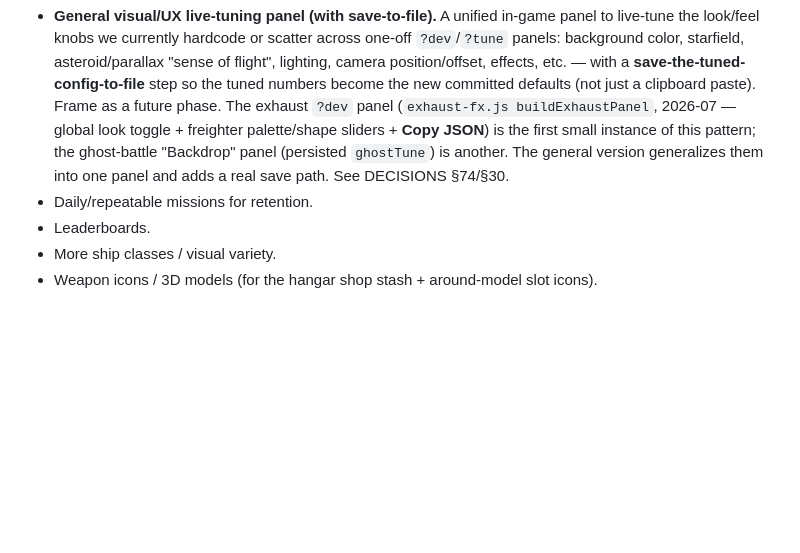
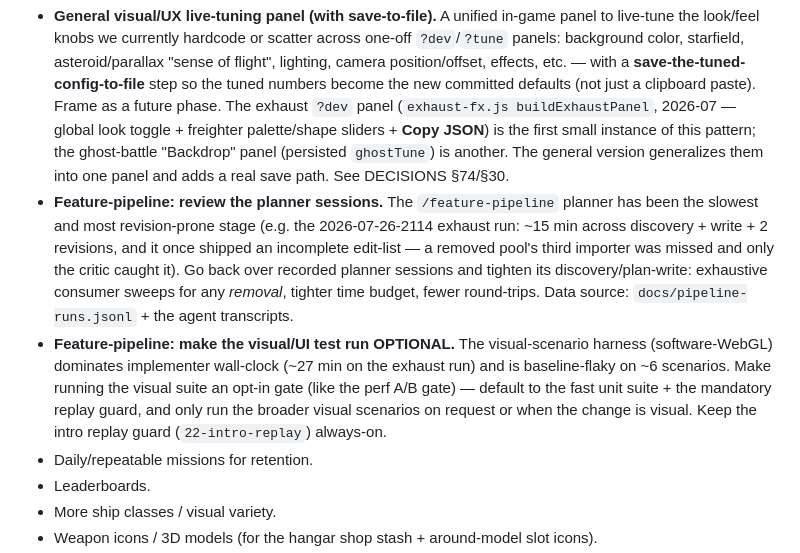
Before and after one commit to konbagaiev/space_game, a Markdown page: docs/ROADMAP.md, the part around the change. GitHub-like rendering; blank space fills up the shorter version.

Commit message:
docs(roadmap): pipeline follow-ups — review planner sessions, make visual tests opt-in
Co-Authored-By: Claude Opus 4.8 (1M context) <noreply@anthropic.com>

```diff
--- a/docs/ROADMAP.md
+++ b/docs/ROADMAP.md
@@ -227,6 +227,17 @@ The post-level-3 goal: grind to upgrade/buy ships. Needs an economy + a place to
   2026-07 — global look toggle + freighter palette/shape sliders + **Copy JSON**) is the first small
   instance of this pattern; the ghost-battle "Backdrop" panel (persisted `ghostTune`) is another. The
   general version generalizes them into one panel and adds a real save path. See DECISIONS §74/§30.
+- **Feature-pipeline: review the planner sessions.** The `/feature-pipeline` planner has been the slowest
+  and most revision-prone stage (e.g. the 2026-07-26-2114 exhaust run: ~15 min across discovery + write +
+  2 revisions, and it once shipped an incomplete edit-list — a removed pool's third importer was missed and
+  only the critic caught it). Go back over recorded planner sessions and tighten its discovery/plan-write:
+  exhaustive consumer sweeps for any *removal*, tighter time budget, fewer round-trips. Data source:
+  `docs/pipeline-runs.jsonl` + the agent transcripts.
+- **Feature-pipeline: make the visual/UI test run OPTIONAL.** The visual-scenario harness (software-WebGL)
+  dominates implementer wall-clock (~27 min on the exhaust run) and is baseline-flaky on ~6 scenarios. Make
+  running the visual suite an opt-in gate (like the perf A/B gate) — default to the fast unit suite +
+  the mandatory replay guard, and only run the broader visual scenarios on request or when the change is
+  visual. Keep the intro replay guard (`22-intro-replay`) always-on.
 - Daily/repeatable missions for retention.
 - Leaderboards.
 - More ship classes / visual variety.
```
